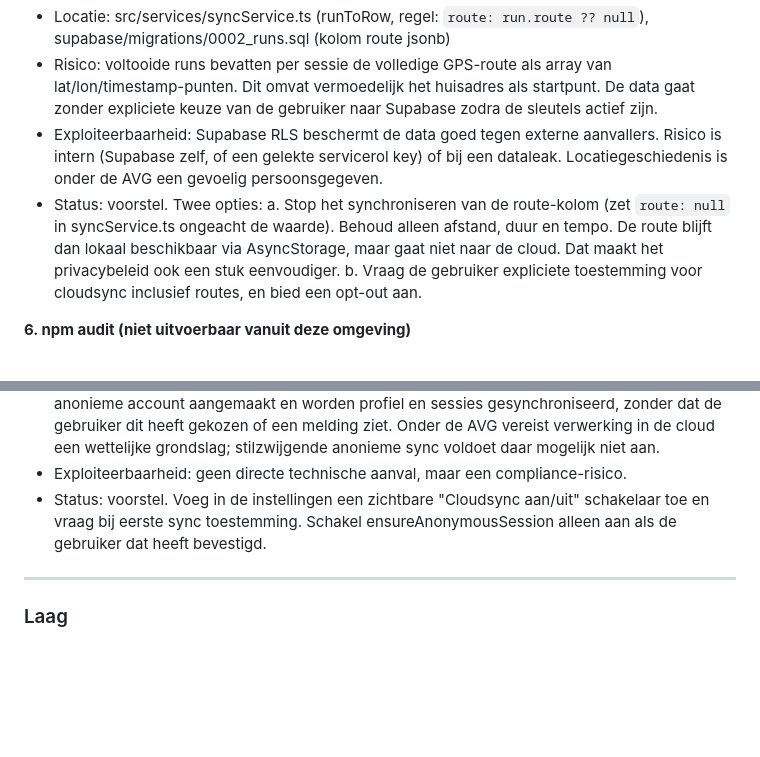
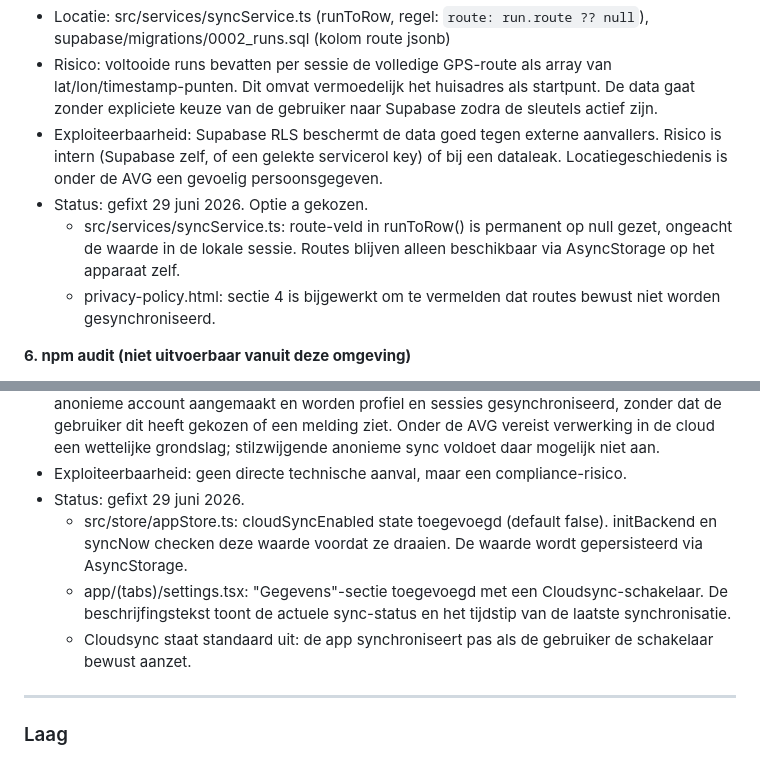
Before and after one commit to Bordenzo-ops/lopen-te-lopen, a Markdown page: reviews/2026-06-security-review.md, 2 parts joined by grey strips. GitHub-like rendering; blank space fills up the shorter version.

```diff
--- a/reviews/2026-06-security-review.md
+++ b/reviews/2026-06-security-review.md
@@ -76,9 +80,9 @@ Alle bevindingen uit het vorige rapport (10-11 juni) zijn afgehandeld of staan a
 - Locatie: src/services/syncService.ts (runToRow, regel: `route: run.route ?? null`), supabase/migrations/0002_runs.sql (kolom route jsonb)
 - Risico: voltooide runs bevatten per sessie de volledige GPS-route als array van lat/lon/timestamp-punten. Dit omvat vermoedelijk het huisadres als startpunt. De data gaat zonder expliciete keuze van de gebruiker naar Supabase zodra de sleutels actief zijn.
 - Exploiteerbaarheid: Supabase RLS beschermt de data goed tegen externe aanvallers. Risico is intern (Supabase zelf, of een gelekte servicerol key) of bij een dataleak. Locatiegeschiedenis is onder de AVG een gevoelig persoonsgegeven.
-- Status: voorstel. Twee opties:
-  a. Stop het synchroniseren van de route-kolom (zet `route: null` in syncService.ts ongeacht de waarde). Behoud alleen afstand, duur en tempo. De route blijft dan lokaal beschikbaar via AsyncStorage, maar gaat niet naar de cloud. Dat maakt het privacybeleid ook een stuk eenvoudiger.
-  b. Vraag de gebruiker expliciete toestemming voor cloudsync inclusief routes, en bied een opt-out aan.
+- Status: gefixt 29 juni 2026. Optie a gekozen.
+  - src/services/syncService.ts: route-veld in runToRow() is permanent op null gezet, ongeacht de waarde in de lokale sessie. Routes blijven alleen beschikbaar via AsyncStorage op het apparaat zelf.
+  - privacy-policy.html: sectie 4 is bijgewerkt om te vermelden dat routes bewust niet worden gesynchroniseerd.
 
 **6. npm audit (niet uitvoerbaar vanuit deze omgeving)**
 
@@ -91,7 +95,10 @@ Alle bevindingen uit het vorige rapport (10-11 juni) zijn afgehandeld of staan a
 - Locatie: src/store/appStore.ts (onRehydrateStorage roept syncNow aan), src/services/authService.ts (ensureAnonymousSession maakt stilletjes een Supabase-account aan)
 - Risico: zodra de Supabase-sleutels actief zijn, wordt er bij elke app-start automatisch een anonieme account aangemaakt en worden profiel en sessies gesynchroniseerd, zonder dat de gebruiker dit heeft gekozen of een melding ziet. Onder de AVG vereist verwerking in de cloud een wettelijke grondslag; stilzwijgende anonieme sync voldoet daar mogelijk niet aan.
 - Exploiteerbaarheid: geen directe technische aanval, maar een compliance-risico.
-- Status: voorstel. Voeg in de instellingen een zichtbare "Cloudsync aan/uit" schakelaar toe en vraag bij eerste sync toestemming. Schakel ensureAnonymousSession alleen aan als de gebruiker dat heeft bevestigd.
+- Status: gefixt 29 juni 2026.
+  - src/store/appStore.ts: cloudSyncEnabled state toegevoegd (default false). initBackend en syncNow checken deze waarde voordat ze draaien. De waarde wordt gepersisteerd via AsyncStorage.
+  - app/(tabs)/settings.tsx: "Gegevens"-sectie toegevoegd met een Cloudsync-schakelaar. De beschrijfingstekst toont de actuele sync-status en het tijdstip van de laatste synchronisatie.
+  - Cloudsync staat standaard uit: de app synchroniseert pas als de gebruiker de schakelaar bewust aanzet.
 
 ---
 
```
Also changed, not shown: other parts of reviews/2026-06-security-review.md (+30 -11 lines).
